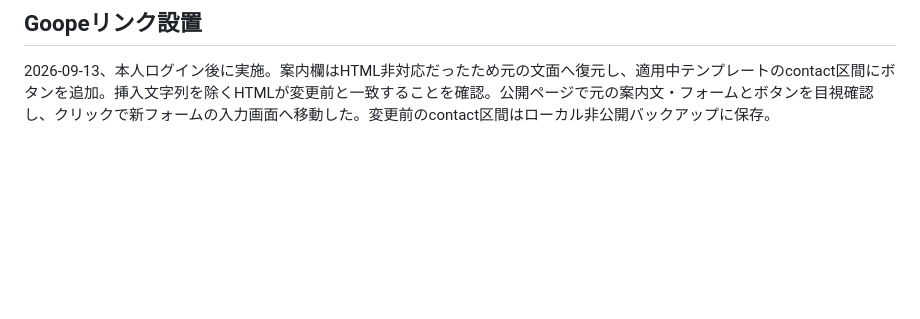
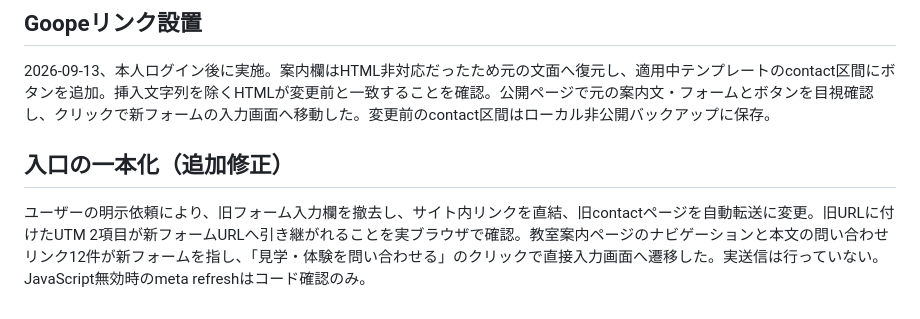
Before and after one commit to ccjcapoeira/ccj-inquiry-form, a Markdown page: verification/結果.md, the part around the change. Rendered like a GitHub page; blank space fills up the shorter version.

```diff
--- a/verification/結果.md
+++ b/verification/結果.md
@@ -72,3 +72,7 @@ Goopeの案内リンク設置と公開ページからの遷移確認も完了。
 ## Goopeリンク設置
 
 2026-09-13、本人ログイン後に実施。案内欄はHTML非対応だったため元の文面へ復元し、適用中テンプレートのcontact区間にボタンを追加。挿入文字列を除くHTMLが変更前と一致することを確認。公開ページで元の案内文・フォームとボタンを目視確認し、クリックで新フォームの入力画面へ移動した。変更前のcontact区間はローカル非公開バックアップに保存。
+
+## 入口の一本化（追加修正）
+
+ユーザーの明示依頼により、旧フォーム入力欄を撤去し、サイト内リンクを直結、旧contactページを自動転送に変更。旧URLに付けたUTM 2項目が新フォームURLへ引き継がれることを実ブラウザで確認。教室案内ページのナビゲーションと本文の問い合わせリンク12件が新フォームを指し、「見学・体験を問い合わせる」のクリックで直接入力画面へ遷移した。実送信は行っていない。JavaScript無効時のmeta refreshはコード確認のみ。
```
Also changed, not shown: README.md (+2 -2 lines), docs/セットアップ手順.md (+9 -15 lines).
